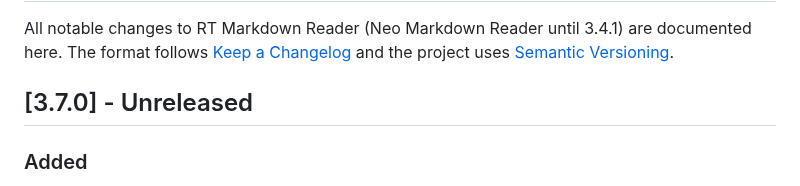
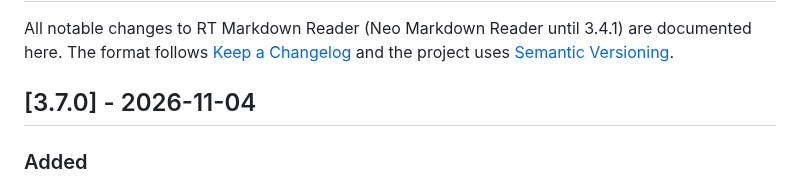
Before and after one commit to neogentrics/neo-markdown-reader, a Markdown page: CHANGELOG.md, the part around the change. Rendered like a GitHub page.

```diff
--- a/CHANGELOG.md
+++ b/CHANGELOG.md
@@ -4,7 +4,7 @@ All notable changes to RT Markdown Reader (Neo Markdown Reader until 3.4.1) are
 The format follows [Keep a Changelog](https://keepachangelog.com/en/1.1.0/) and the project uses
 [Semantic Versioning](https://semver.org/).
 
-## [3.7.0] - Unreleased
+## [3.7.0] - 2026-11-04
 
 ### Added
 - **Automations** (*File → Automations*): any webhook becomes a command, in the menu and in Quick Open. n8n, Make, Zapier,
```
Also changed, not shown: README.md (+3 -2 lines).
